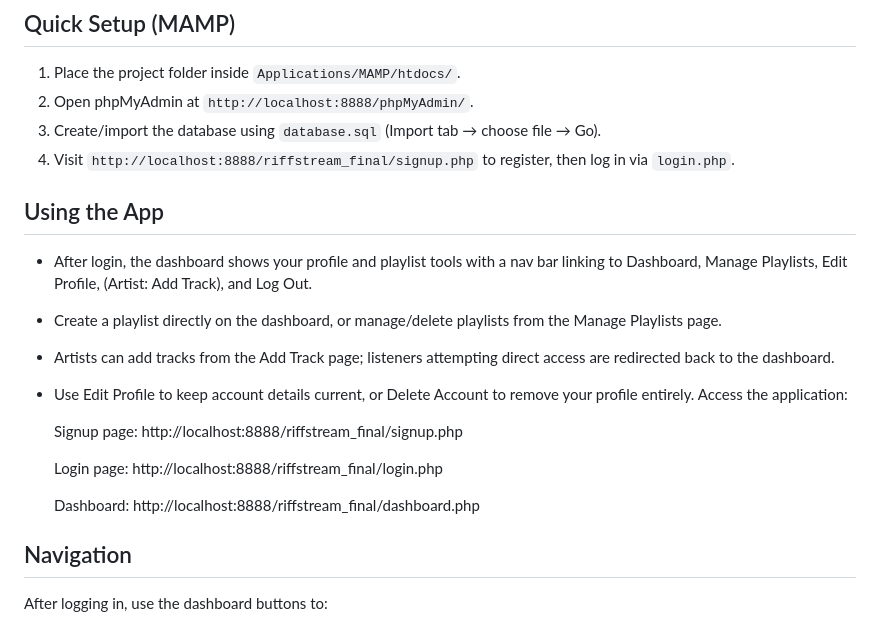
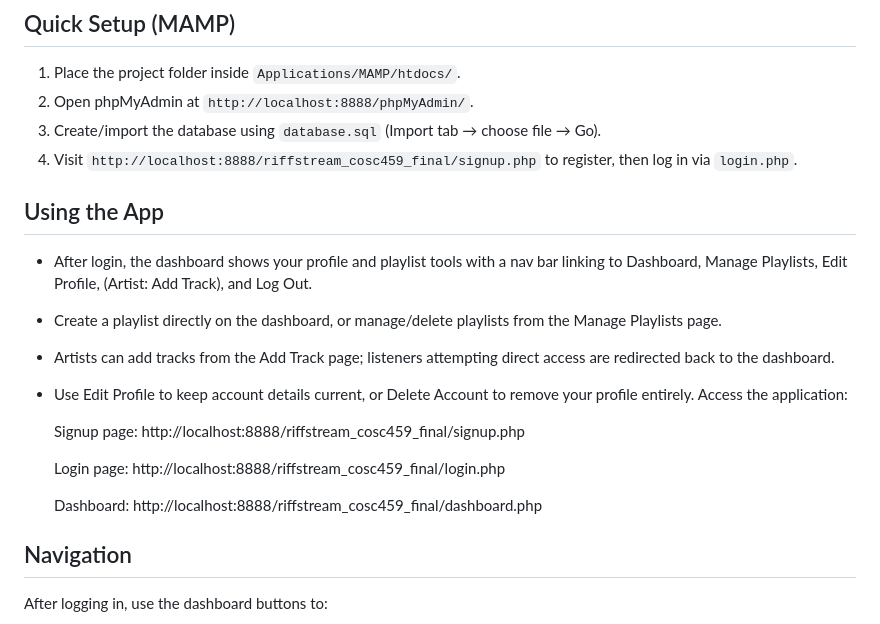
Before and after one commit to yelofoot/riffstream_cosc459_final, a Markdown page: README.md, the part around the change. Drawn GitHub-style.

Commit message:
Update URLs in README for final project version

```diff
--- a/README.md
+++ b/README.md
@@ -56,7 +56,7 @@ Applications/MAMP/htdocs/
 1) Place the project folder inside `Applications/MAMP/htdocs/`.
 2) Open phpMyAdmin at `http://localhost:8888/phpMyAdmin/`.
 3) Create/import the database using `database.sql` (Import tab → choose file → Go).
-4) Visit `http://localhost:8888/riffstream_final/signup.php` to register, then log in via `login.php`.
+4) Visit `http://localhost:8888/riffstream_cosc459_final/signup.php` to register, then log in via `login.php`.
 
 ## Using the App
 - After login, the dashboard shows your profile and playlist tools with a nav bar linking to Dashboard, Manage Playlists, Edit Profile, (Artist: Add Track), and Log Out.
@@ -66,13 +66,13 @@ Applications/MAMP/htdocs/
 Access the application:
 
   Signup page:
-  http://localhost:8888/riffstream_final/signup.php
+  http://localhost:8888/riffstream_cosc459_final/signup.php
 
   Login page:
-  http://localhost:8888/riffstream_final/login.php
+  http://localhost:8888/riffstream_cosc459_final/login.php
 
   Dashboard:
-  http://localhost:8888/riffstream_final/dashboard.php
+  http://localhost:8888/riffstream_cosc459_final/dashboard.php
 
 
 ## Navigation
```
